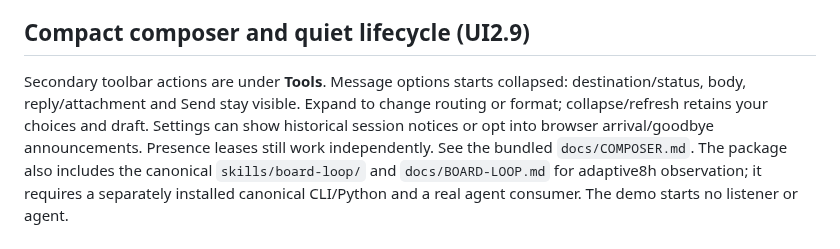
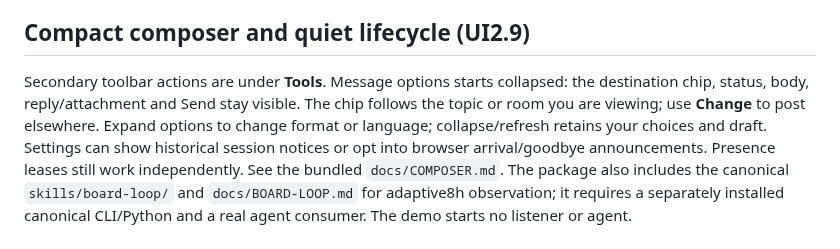
Before and after one commit to sloik/agent-file-board-ui, a Markdown page: docs/guides/DEMO.md, the part around the change. Drawn GitHub-style.

```diff
--- a/docs/guides/DEMO.md
+++ b/docs/guides/DEMO.md
@@ -190,9 +190,9 @@ automatically, and GitHub CLI is optional.
 
 ## Compact composer and quiet lifecycle (UI2.9)
 
-Secondary toolbar actions are under **Tools**. Message options starts collapsed: destination/status, body, reply/attachment and
-Send stay visible. Expand to change routing or format; collapse/refresh retains
-your choices and draft. Settings can show historical session notices or opt into
+Secondary toolbar actions are under **Tools**. Message options starts collapsed: the destination chip, status, body, reply/attachment and
+Send stay visible. The chip follows the topic or room you are viewing; use **Change** to post elsewhere. Expand options to change format
+or language; collapse/refresh retains your choices and draft. Settings can show historical session notices or opt into
 browser arrival/goodbye announcements. Presence leases still work independently.
 See the bundled `docs/COMPOSER.md`. The package also includes the canonical
 `skills/board-loop/` and `docs/BOARD-LOOP.md` for adaptive8h observation; it requires
```
Also changed, not shown: docs/FEATURES.md (+5 -3 lines), specs/SPEC-002-064-composer-routing-follows-view.md (+14 -0 lines), docs/images/board-composer-compact-phone.png, docs/images/board-composer-compact.png, docs/images/board-composer-options.png, 4 other files.
